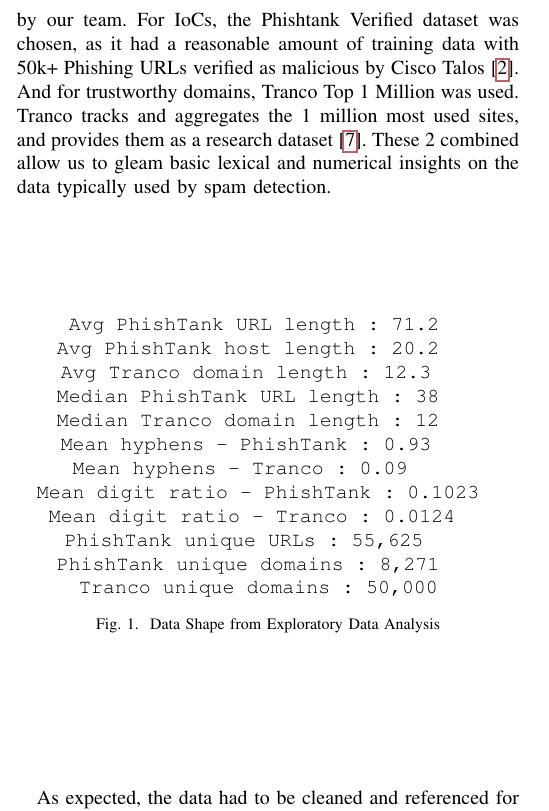
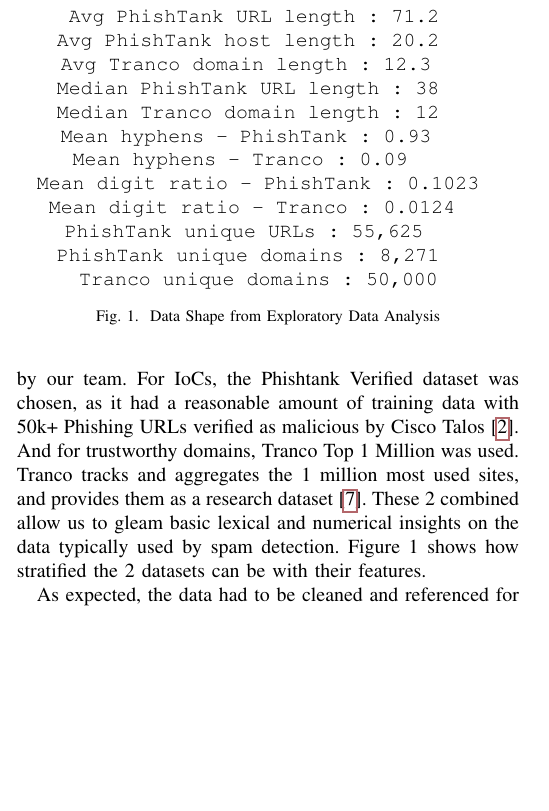
Before and after one commit to ns15468-gasou/DS_ML_Project_ColabIntegration, a LaTeX paper (Project/CourseProject.tex): part of one column of page 3 of 25, cut so that both start at the same text, the shorter picture padded with empty space. Compiled offline with pdfLaTeX.

Commit message:
Minor overall reorganization

```diff
--- a/Project/CourseProject.tex
+++ b/Project/CourseProject.tex
@@ -123,10 +123,10 @@
 IoIs let us see how we expect a legitimate domain to behave and be shaped like in our data.
 So with that, two data sources were chosen by our team. For IoCs, the Phishtank Verified dataset was chosen, as it had a reasonable amount of training data with 50k+ Phishing URLs verified as malicious by Cisco Talos \cite{phishtank}.
 And for trustworthy domains, Tranco Top 1 Million was used. Tranco tracks and aggregates the 1 million most used sites, and provides them as a research dataset \cite{tranco}.
-These 2 combined allow us to gleam basic lexical and numerical insights on the data typically used by spam detection.
+These 2 combined allow us to gleam basic lexical and numerical insights on the data typically used by spam detection. Figure 1 shows how stratified the 2 datasets can be with their features.
 
 % The below diagram was based on the output of pandas describe on our base dataset
-\begin{figure}[H]
+\begin{figure}%[H]
 \texttt{
 Avg PhishTank URL length     : 71.2\newline
 Avg PhishTank host length    : 20.2\newline
```
Also changed, not shown: Project/CourseProject.tex (8 more changed lines).
